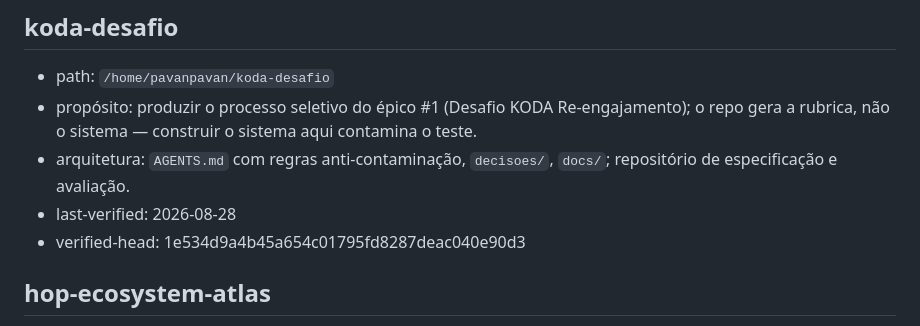
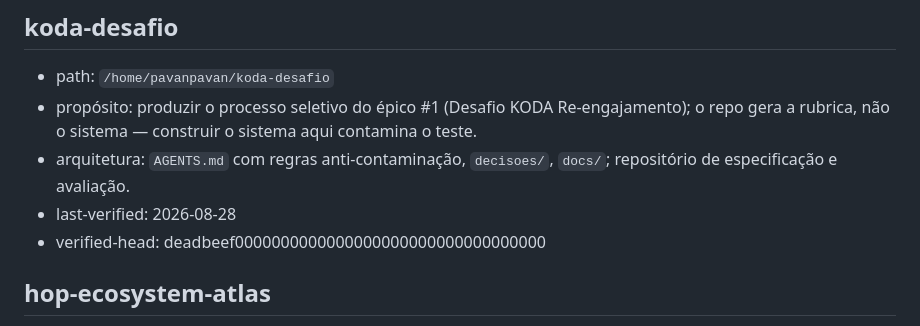
Before and after one commit to pavani06/papers-journal, a Markdown page: edicoes/repos-registry.md, the part around the change. GitHub-like rendering.

Commit message:
QA6 fixture: koda-desafio verified-head sha inexistente deadbeef... (revertida ao fim)

```diff
--- a/edicoes/repos-registry.md
+++ b/edicoes/repos-registry.md
@@ -42,7 +42,7 @@ de afirmar qualquer coisa. O registro é pista a verificar, nunca fato.
 - propósito: produzir o processo seletivo do épico #1 (Desafio KODA Re-engajamento); o repo gera a rubrica, não o sistema — construir o sistema aqui contamina o teste.
 - arquitetura: `AGENTS.md` com regras anti-contaminação, `decisoes/`, `docs/`; repositório de especificação e avaliação.
 - last-verified: 2026-08-28
-- verified-head: 1e534d9a4b45a654c01795fd8287deac040e90d3
+- verified-head: deadbeef0000000000000000000000000000000000
 
 ## hop-ecosystem-atlas
 
```
